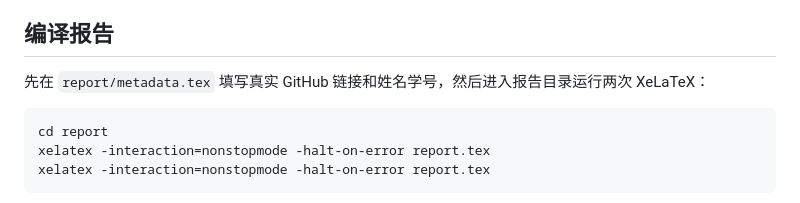
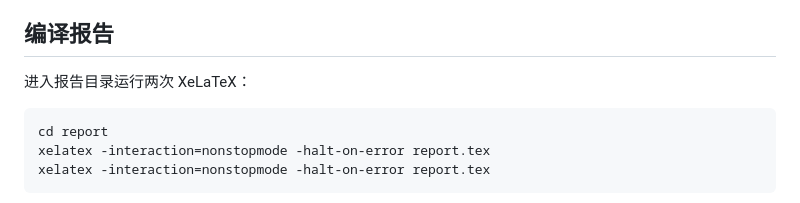
Before and after one commit to wszkxlllll/AI_Lab1, a Markdown page: README.md, the part around the change. GitHub-like rendering.

````diff
--- a/README.md
+++ b/README.md
@@ -59,7 +59,7 @@ BoW 和 TF-IDF 共用一元词表设置：`max_features=15000`、`min_df=2`、`m
 
 ## 编译报告
 
-先在 `report/metadata.tex` 填写真实 GitHub 链接和姓名学号，然后进入报告目录运行两次 XeLaTeX：
+进入报告目录运行两次 XeLaTeX：
 
 ```bash
 cd report
````
